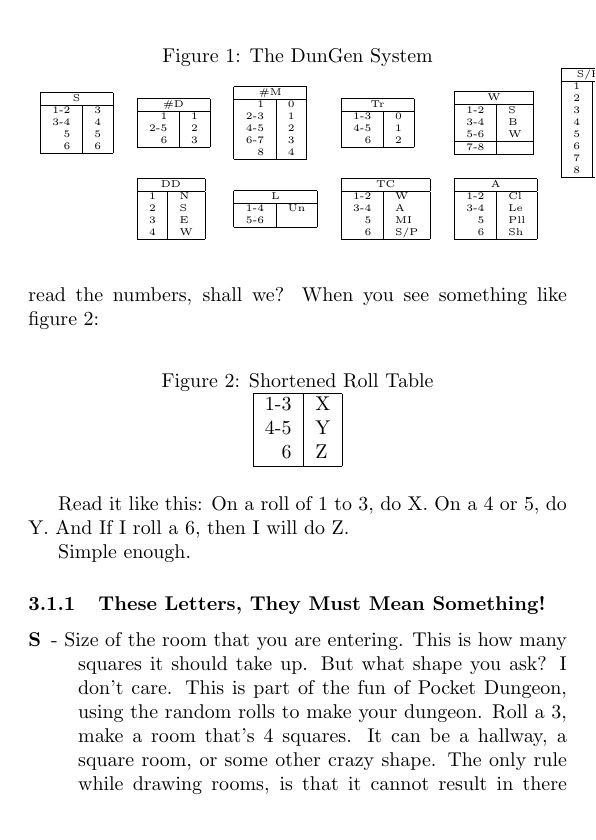
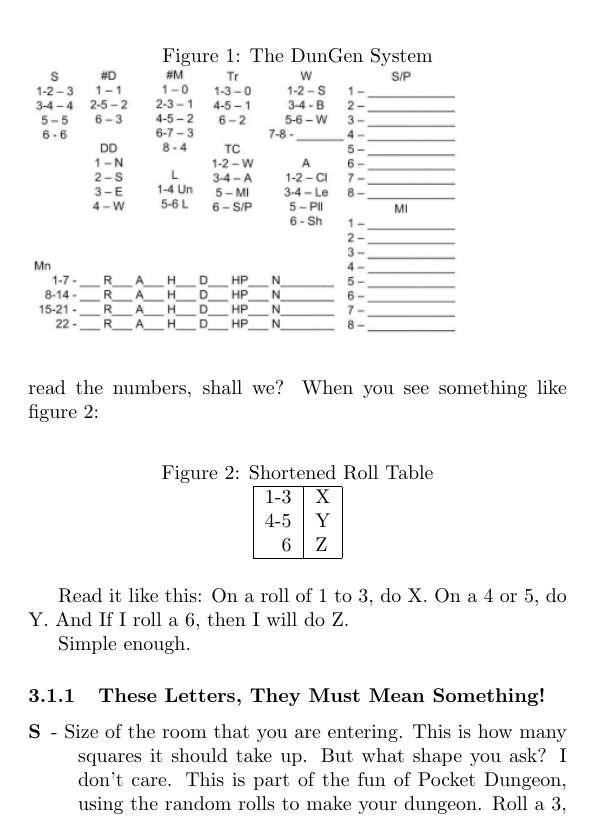
Before and after one commit to mvanwinkle/pocket_dungeon_redux, a LaTeX document (tex_attempt_1/pocket_dungeon.tex): page 7 of 34. Compiled offline with pdfLaTeX.

Commit message:
image as figure

```diff
--- a/tex_attempt_1/pocket_dungeon.tex
+++ b/tex_attempt_1/pocket_dungeon.tex
@@ -1,6 +1,8 @@
 \documentclass[a6paper,hidelinks]{article}
 \usepackage[margin=5mm]{geometry}
 \usepackage{hyperref}
+\usepackage{graphicx}
+\graphicspath{ {./images/} }
 
 % This defines a "namedlabel" command which allows you to reference
 % named items in a description.
@@ -68,10 +70,12 @@
 \begin{figure}[!]
 \caption{The DunGen System}
 \label{fig:the_dungen_system}
-\tiny{
-\input{dungen_system}
-}
+\includegraphics[width=0.8\linewidth]{dungen_system_snip.png}
+%\tiny{
+%\input{dungen_system}
+%}
 \end{figure}
+
 Take a look at figure \ref{fig:the_dungen_system}.
 Looks like a just a random bunch of letters and numbers huh? I like to call this game camouflage. But you are a smart gamer; you should be able to make sense out of this after I detail how to use it. Mastering this system
 should give you a sense of accomplishment, hopefully more so then the work you are avoiding doing by playing games. First, before I get into what the letters mean, let's look at how to read the numbers, shall we?
```
Also changed, not shown: tex_attempt_1/images/dungen_system_snip.png (added), 1 other file.
